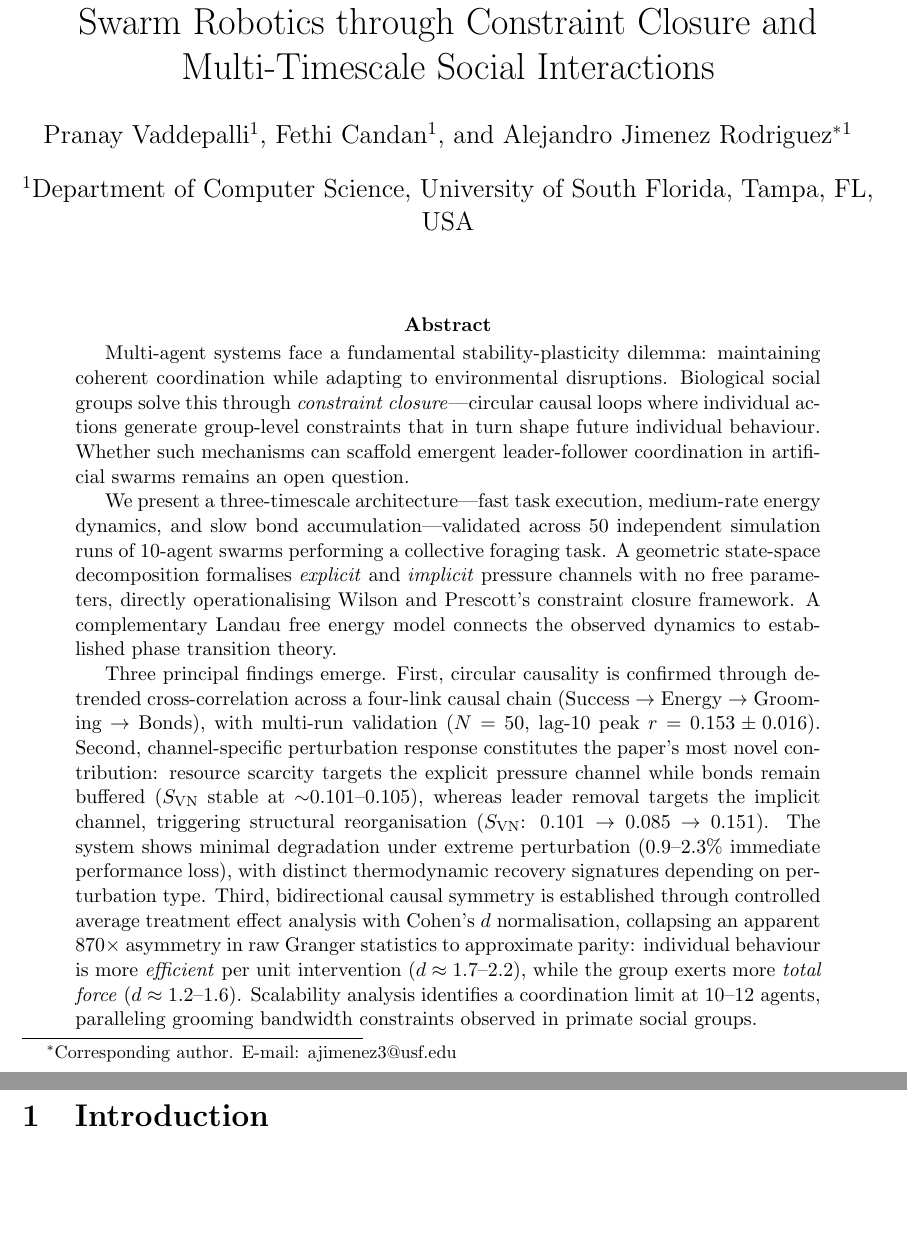
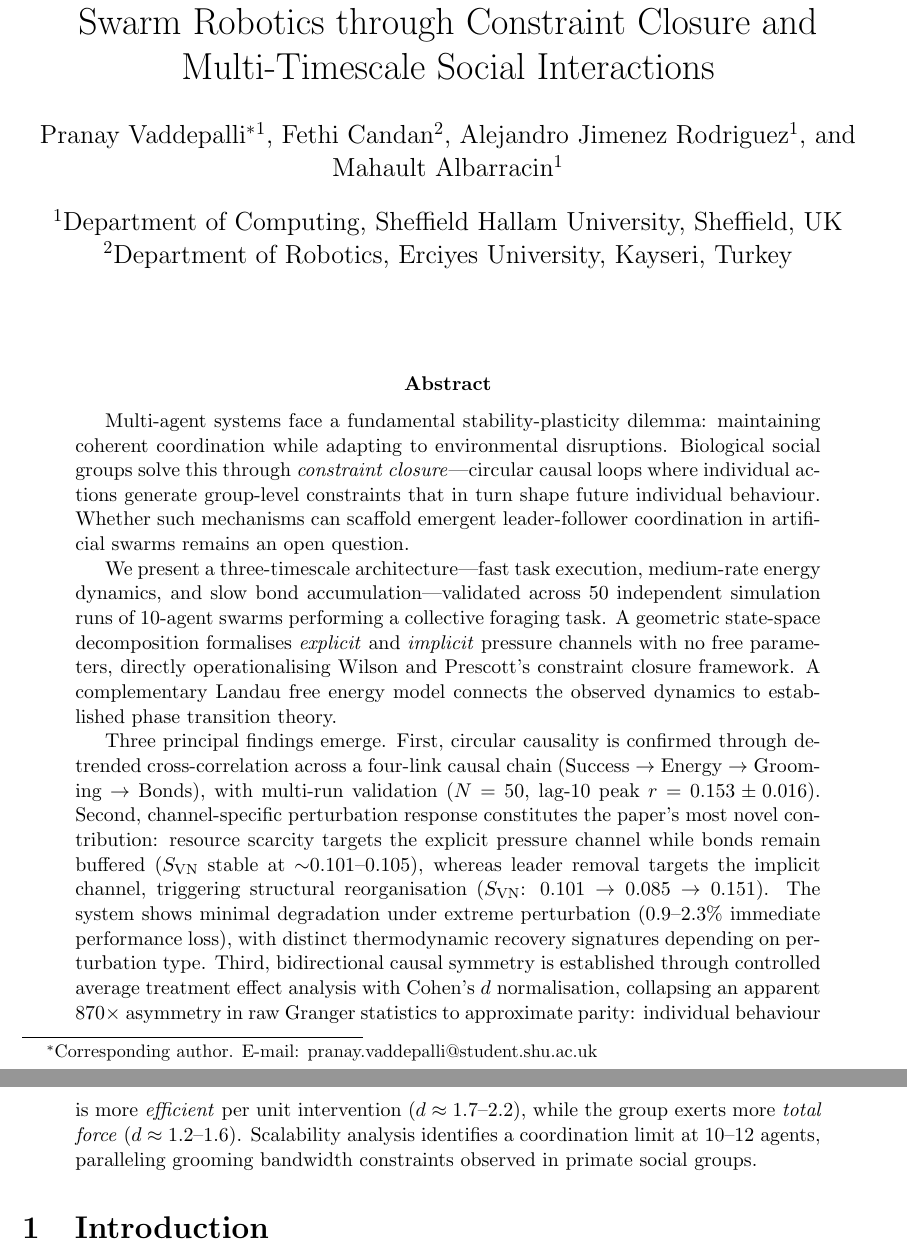
Before and after one commit to mahault/leader-follower, a LaTeX paper (manuscript.tex): two parts of pages 1 and 2 of 21, joined at a grey line, cut so that both start at the same text, the shorter picture padded with empty space. Compiled offline with pdfLaTeX.

Commit message:
Update author list, affiliations, and corresponding author
- Pranay Vaddepalli as corresponding author (Sheffield Hallam)
- Added Mahault Albarracin (Sheffield Hallam)
- Fethi Candan affiliation: Erciyes University, Turkey
- Alejandro Jimenez Rodriguez affiliation: Sheffield Hallam

```diff
--- a/manuscript.tex
+++ b/manuscript.tex
@@ -31,10 +31,12 @@
 
 \title{Scaffolding Dynamic Leader-Follower Coordination in Swarm Robotics through Constraint Closure and Multi-Timescale Social Interactions}
 
-\author[1]{Pranay Vaddepalli}
-\author[1]{Fethi Candan}
-\author[1]{Alejandro Jimenez Rodriguez\thanks{Corresponding author. E-mail: ajimenez3@usf.edu}}
-\affil[1]{Department of Computer Science, University of South Florida, Tampa, FL, USA}
+\author[1]{Pranay Vaddepalli\thanks{Corresponding author. E-mail: pranay.vaddepalli@student.shu.ac.uk}}
+\author[2]{Fethi Candan}
+\author[1]{Alejandro Jimenez Rodriguez}
+\author[1]{Mahault Albarracin}
+\affil[1]{Department of Computing, Sheffield Hallam University, Sheffield, UK}
+\affil[2]{Department of Robotics, Erciyes University, Kayseri, Turkey}
 
 \date{}
 
```
